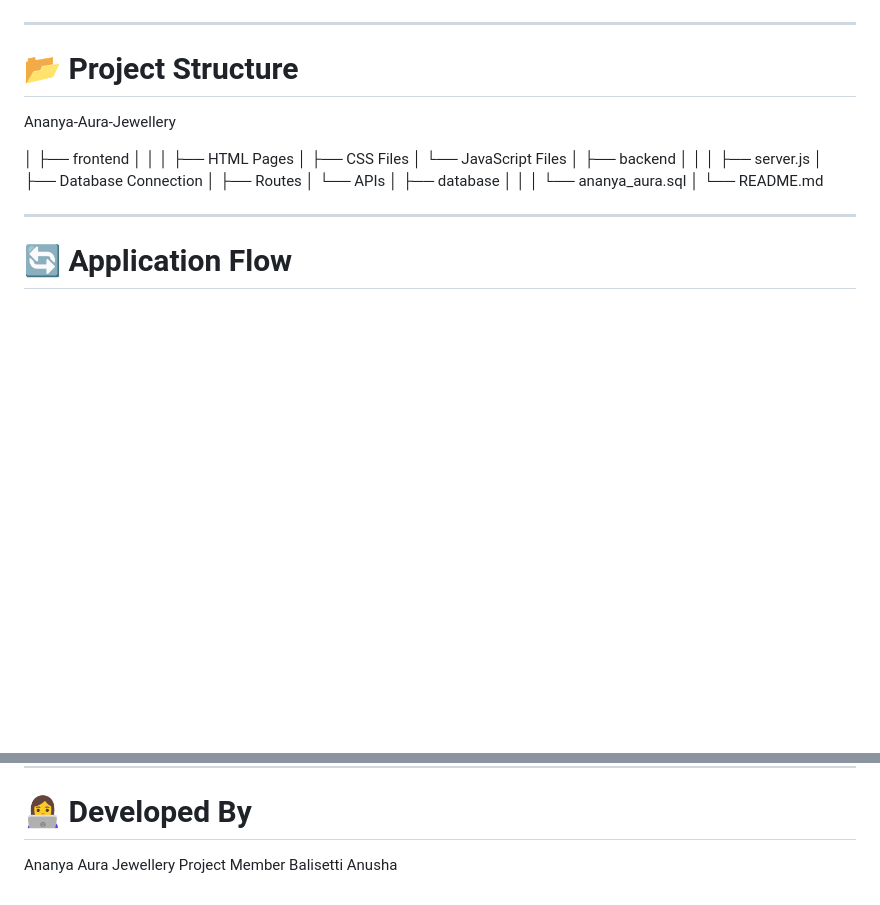
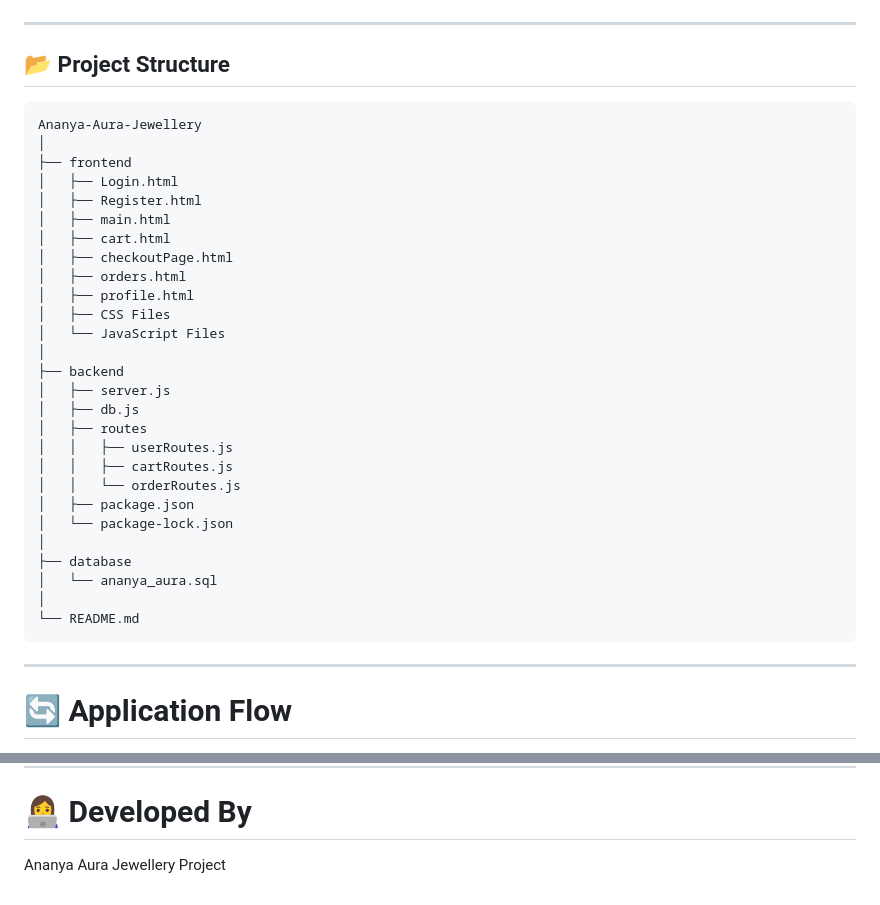
Before and after one commit to Anusha-2721/Ananya_aura_Jewellery_EcommerceWebsite, a Markdown page: README.md, 2 parts joined by grey strips. Drawn GitHub-style; blank space fills up the shorter version.

````diff
--- a/README.md
+++ b/README.md
@@ -167,28 +167,37 @@ Stores order information:
 
 ---
 
-# 📂 Project Structure
+## 📂 Project Structure
+
+```text
 Ananya-Aura-Jewellery
-
 │
 ├── frontend
-│   │
-│   ├── HTML Pages
+│   ├── Login.html
+│   ├── Register.html
+│   ├── main.html
+│   ├── cart.html
+│   ├── checkoutPage.html
+│   ├── orders.html
+│   ├── profile.html
 │   ├── CSS Files
 │   └── JavaScript Files
 │
 ├── backend
-│   │
 │   ├── server.js
-│   ├── Database Connection
-│   ├── Routes
-│   └── APIs
+│   ├── db.js
+│   ├── routes
+│   │   ├── userRoutes.js
+│   │   ├── cartRoutes.js
+│   │   └── orderRoutes.js
+│   ├── package.json
+│   └── package-lock.json
 │
 ├── database
-│   │
 │   └── ananya_aura.sql
 │
 └── README.md
+```
 
 ---
 
@@ -247,4 +256,4 @@ Through this project, I gained practical experience in:
 
 # 👩‍💻 Developed By
 
-Ananya Aura Jewellery Project Member Balisetti Anusha
+Ananya Aura Jewellery Project
````
